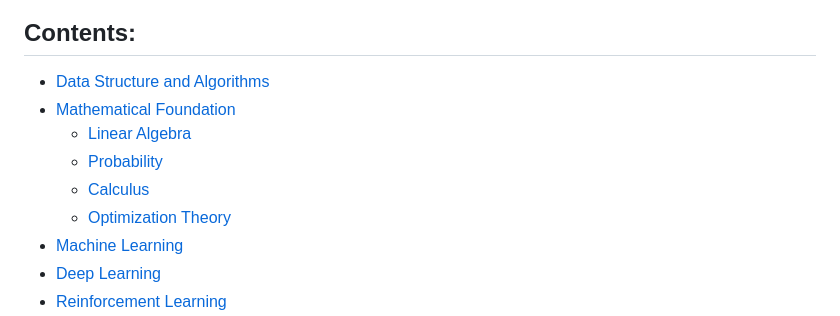
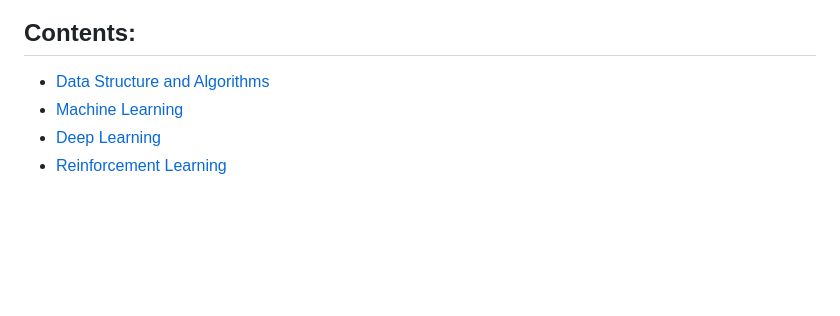
Before and after one commit to kundan-kumarr/ResearchScientist-Handbook, a Markdown page: README.md, the part around the change. GitHub-like rendering; blank space fills up the shorter version.

```diff
--- a/README.md
+++ b/README.md
@@ -19,11 +19,6 @@ Created
 --------------------------------------------------------------------------------
 ## Contents:
 - [Data Structure and Algorithms](#Data-Structure-Algorithms)
-- [Mathematical Foundation](#Mathematical-Foundations)
-   - [Linear Algebra](#Linear-Algebra)
-   - [Probability](#Probability)
-   - [Calculus](#Calculus)
-   - [Optimization Theory](#Optimization-Theory)
 - [Machine Learning](#Machine-Learning)
 - [Deep Learning](#Deep-Learning)
 - [Reinforcement Learning](#Reinforcement-Learning)
```
